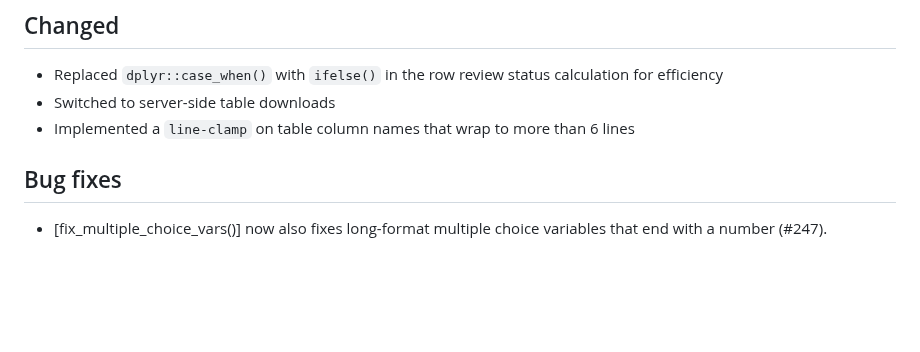
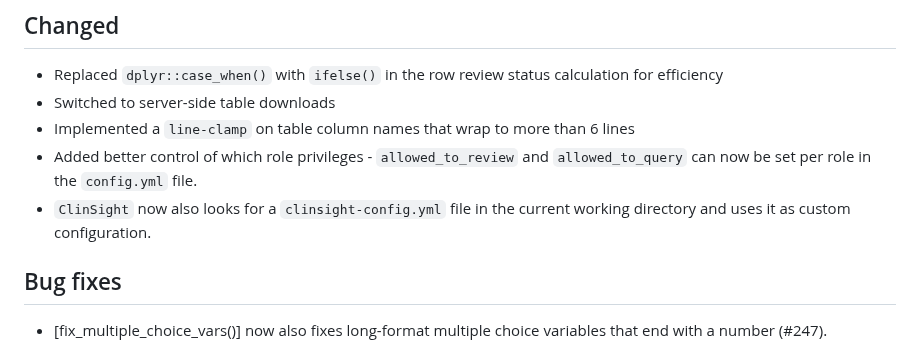
Before and after one commit to openpharma/clinsight, a Markdown page: NEWS.md, the part around the change. Rendered like a GitHub page; blank space fills up the shorter version.

Commit message:
Add news item

```diff
--- a/NEWS.md
+++ b/NEWS.md
@@ -5,6 +5,8 @@
 - Replaced `dplyr::case_when()` with `ifelse()` in the row review status calculation for efficiency
 - Switched to server-side table downloads
 - Implemented a `line-clamp` on table column names that wrap to more than 6 lines
+- Added better control of which role privileges - `allowed_to_review` and `allowed_to_query` can now be set per role in the `config.yml` file.
+- `ClinSight` now also looks for a `clinsight-config.yml` file in the current working directory and uses it as custom configuration.
 
 ## Bug fixes
 
```
